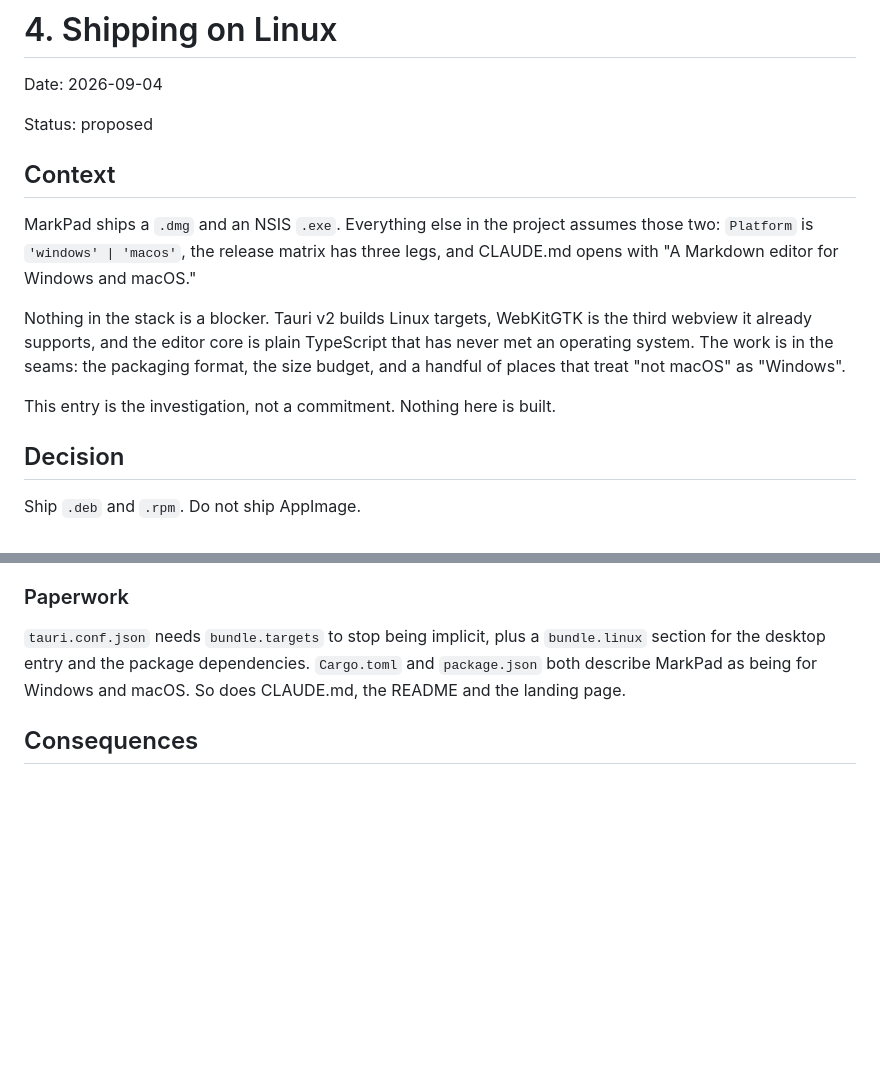
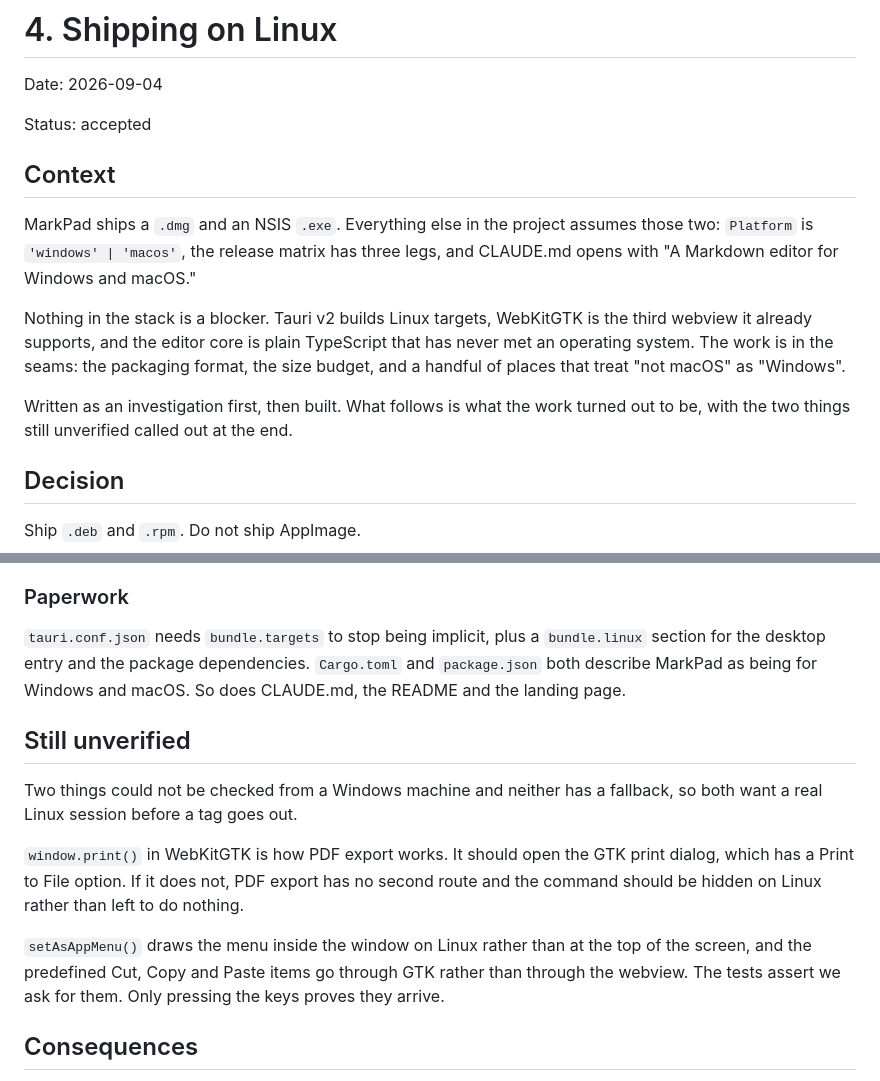
Before and after one commit to shiphrahx/MarkPad, a Markdown page: docs/decisions/0004-shipping-on-linux.md, 2 parts joined by grey strips. Rendered like a GitHub page; blank space fills up the shorter version.

Commit message:
docs: mark the Linux decision accepted
Built now, so the status was out of date. Added the two things I couldn't check
from a Windows machine: whether window.print() opens the GTK print dialog, and
whether the GTK menu bar actually delivers cut, copy and paste. Neither has a
fallback, so both want a real Linux session before a tag goes out.

Co-Authored-By: Claude Opus 5 <noreply@anthropic.com>
Claude-Session: https://claude.ai/code/session_01UJUyFjJjwAhrpVUcwLs6a3

```diff
--- a/docs/decisions/0004-shipping-on-linux.md
+++ b/docs/decisions/0004-shipping-on-linux.md
@@ -2,7 +2,7 @@
 
 Date: 2026-09-04
 
-Status: proposed
+Status: accepted
 
 ## Context
 
@@ -16,7 +16,8 @@ that has never met an operating system. The work is in the seams: the packaging
 format, the size budget, and a handful of places that treat "not macOS" as
 "Windows".
 
-This entry is the investigation, not a commitment. Nothing here is built.
+Written as an investigation first, then built. What follows is what the work
+turned out to be, with the two things still unverified called out at the end.
 
 ## Decision
 
@@ -154,6 +155,21 @@ glibc 2.35, which rules out Debian 11 and anything older.
 `Cargo.toml` and `package.json` both describe MarkPad as being for Windows and
 macOS. So does CLAUDE.md, the README and the landing page.
 
+## Still unverified
+
+Two things could not be checked from a Windows machine and neither has a
+fallback, so both want a real Linux session before a tag goes out.
+
+`window.print()` in WebKitGTK is how PDF export works. It should open the GTK
+print dialog, which has a Print to File option. If it does not, PDF export has
+no second route and the command should be hidden on Linux rather than left to
+do nothing.
+
+`setAsAppMenu()` draws the menu inside the window on Linux rather than at the
+top of the screen, and the predefined Cut, Copy and Paste items go through GTK
+rather than through the webview. The tests assert we ask for them. Only pressing
+the keys proves they arrive.
+
 ## Consequences
 
 Three platforms means three sets of native behaviour to keep straight, and the
```
